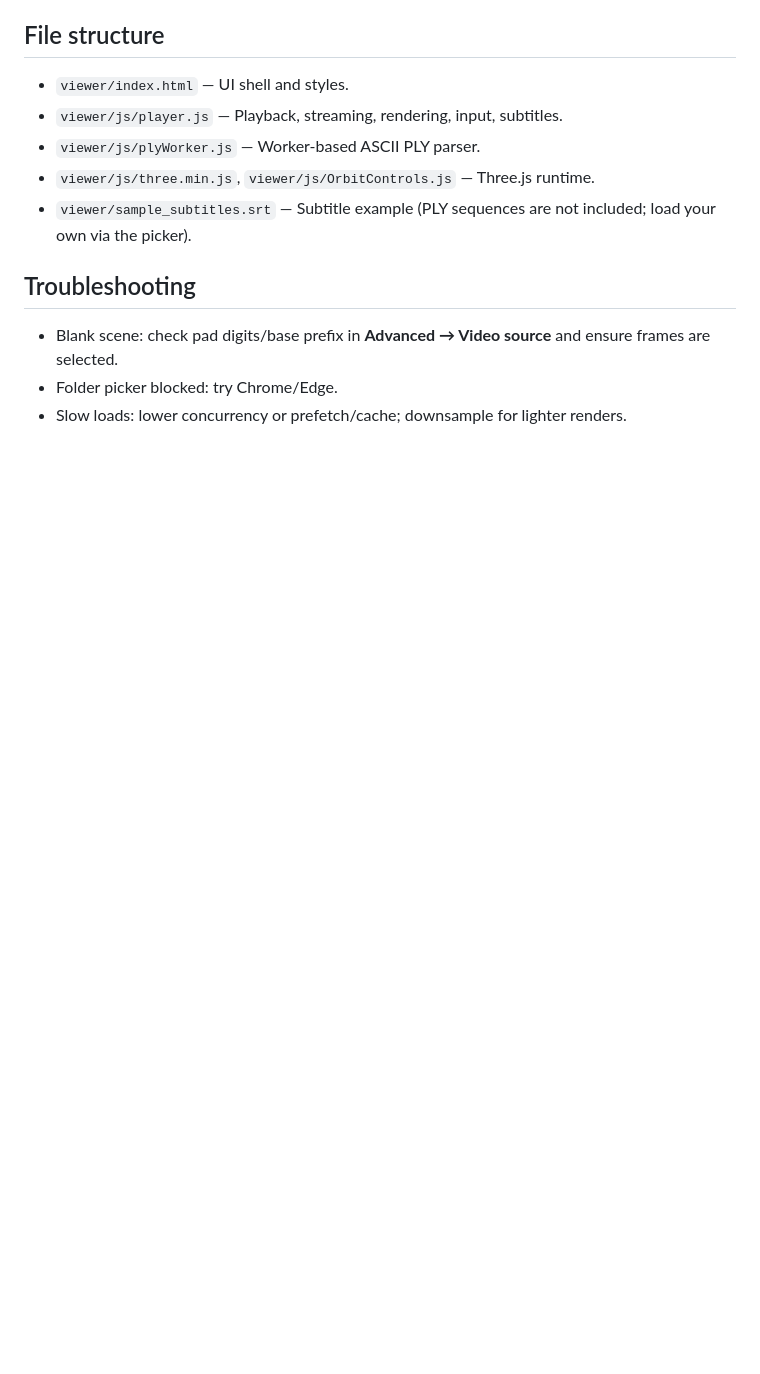
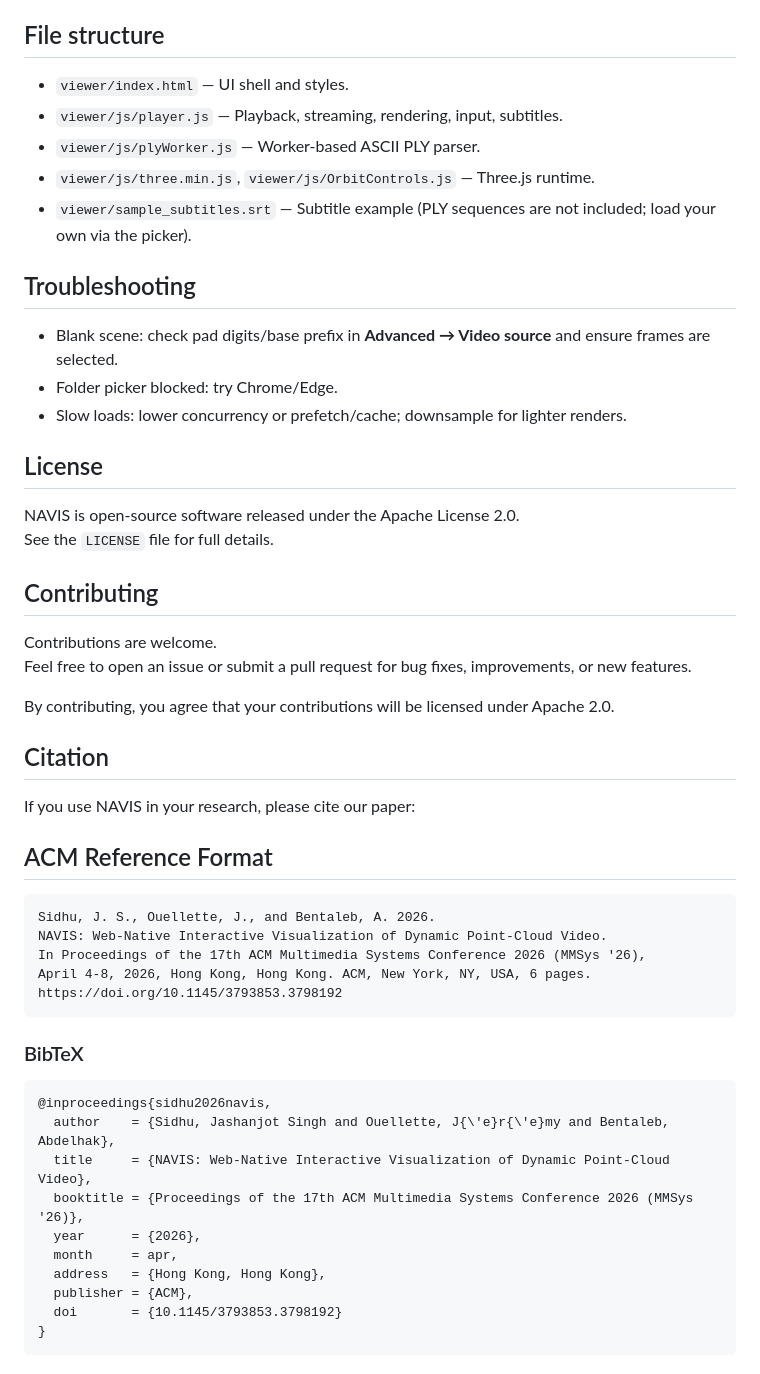
Before and after one commit to IN2GM-Lab/NAVIS-Player, a Markdown page: README.md, the part around the change. GitHub-like rendering; blank space fills up the shorter version.

````diff
--- a/README.md
+++ b/README.md
@@ -73,3 +73,44 @@ Located under **“Show advanced”**:
 - Blank scene: check pad digits/base prefix in **Advanced → Video source** and ensure frames are selected.
 - Folder picker blocked: try Chrome/Edge.
 - Slow loads: lower concurrency or prefetch/cache; downsample for lighter renders.
+
+## License
+
+NAVIS is open-source software released under the Apache License 2.0.
+See the `LICENSE` file for full details.
+
+## Contributing
+
+Contributions are welcome.
+Feel free to open an issue or submit a pull request for bug fixes, improvements, or new features.
+
+By contributing, you agree that your contributions will be licensed under Apache 2.0.
+
+## Citation
+
+If you use NAVIS in your research, please cite our paper:
+
+## ACM Reference Format
+
+```text
+Sidhu, J. S., Ouellette, J., and Bentaleb, A. 2026.
+NAVIS: Web-Native Interactive Visualization of Dynamic Point-Cloud Video.
+In Proceedings of the 17th ACM Multimedia Systems Conference 2026 (MMSys '26),
+April 4-8, 2026, Hong Kong, Hong Kong. ACM, New York, NY, USA, 6 pages.
+https://doi.org/10.1145/3793853.3798192
+```
+
+### BibTeX
+
+```bibtex
+@inproceedings{sidhu2026navis,
+  author    = {Sidhu, Jashanjot Singh and Ouellette, J{\'e}r{\'e}my and Bentaleb, Abdelhak},
+  title     = {NAVIS: Web-Native Interactive Visualization of Dynamic Point-Cloud Video},
+  booktitle = {Proceedings of the 17th ACM Multimedia Systems Conference 2026 (MMSys '26)},
+  year      = {2026},
+  month     = apr,
+  address   = {Hong Kong, Hong Kong},
+  publisher = {ACM},
+  doi       = {10.1145/3793853.3798192}
+}
+```
````
